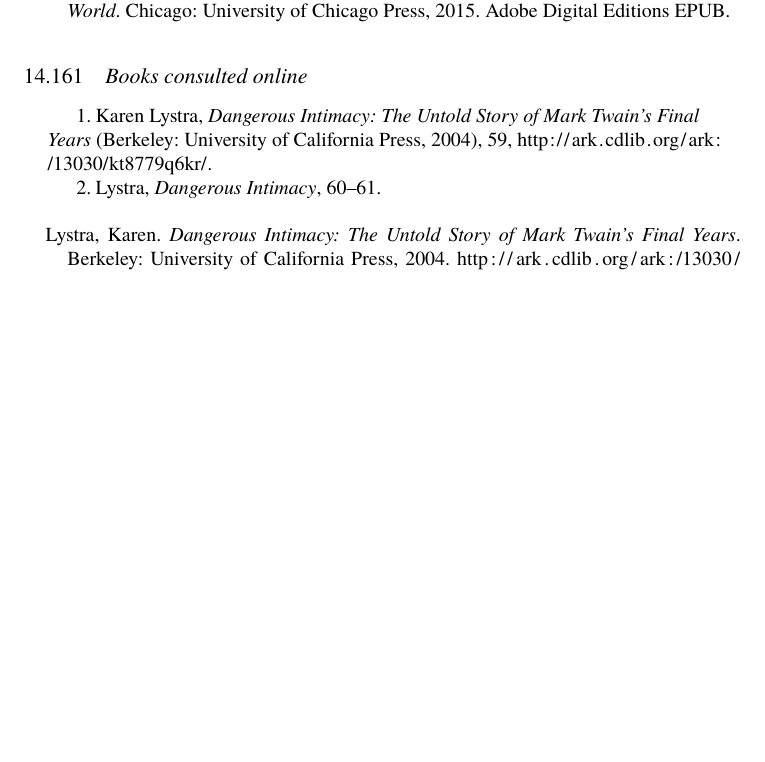
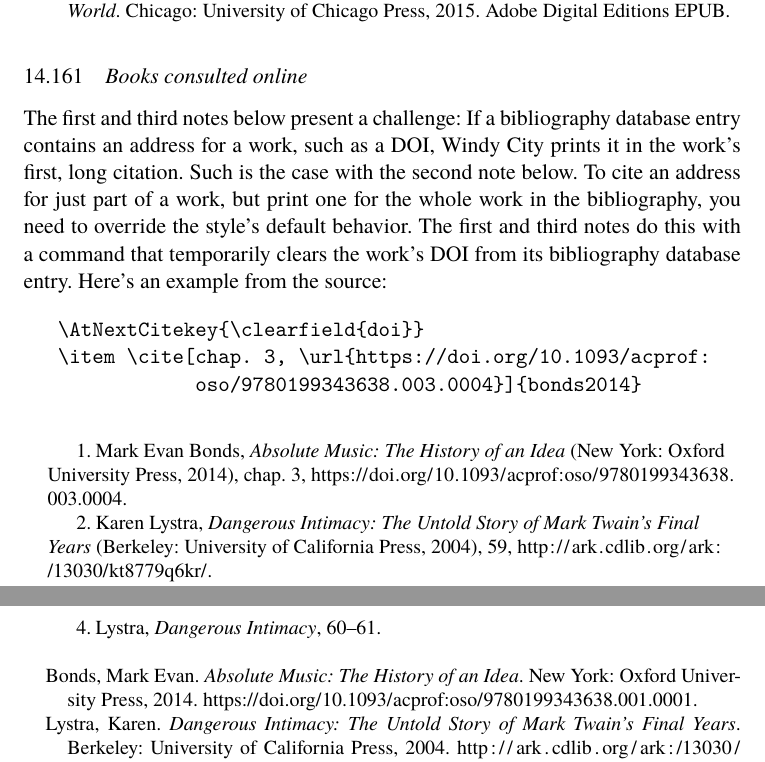
Before and after one commit to brianchase/windycity, a LaTeX document (doc/windycity.tex): part of page 45 of 86 before the commit and two parts of pages 45 and 46 of 86 after it, the two joined at a grey line, cut so that both start at the same text, the shorter picture padded with empty space. Compiled offline with pdfLaTeX.

Commit message:
add examples

```diff
--- a/doc/windycity.tex
+++ b/doc/windycity.tex
@@ -1931,8 +1931,27 @@
 \subsubsection{Books consulted online}
 % 14.161 Books consulted online
 
-\begin{citebib}
+The first and third notes below present a challenge: If a bibliography
+database entry contains an address for a work, such as a DOI, Windy
+City prints it in the work's first, long citation. Such is the case
+with the second note below. To cite an address for just part of a
+work, but print one for the whole work in the bibliography, you need
+to override the style's default behavior. The first and third notes do
+this with a command that temporarily clears the work's DOI from its
+bibliography database entry. Here's an example from the source:
+
+\begin{verbatim}
+   \AtNextCitekey{\clearfield{doi}}
+   \item \cite[chap. 3, \url{https://doi.org/10.1093/acprof:
+               oso/9780199343638.003.0004}]{bonds2014}
+\end{verbatim}
+
+\begin{citebib}
+\AtNextCitekey{\clearfield{doi}}
+\item \cite[chap. 3, \url{https://doi.org/10.1093/acprof:oso/9780199343638.003.0004}]{bonds2014}
 \item \cite[59]{lystra2004}
+\AtNextCitekey{\clearfield{doi}}
+\item \cite[chap. 11, \url{https://doi.org/10.1093/acprof:oso/9780199343638.003.0012}]{bonds2014}
 \item \cite[60--61]{lystra2004}
 \end{citebib}
 
```
Also changed, not shown: doc/windycity.bib (+13 -4 lines), doc/windycity.tex (2 more changed lines).
